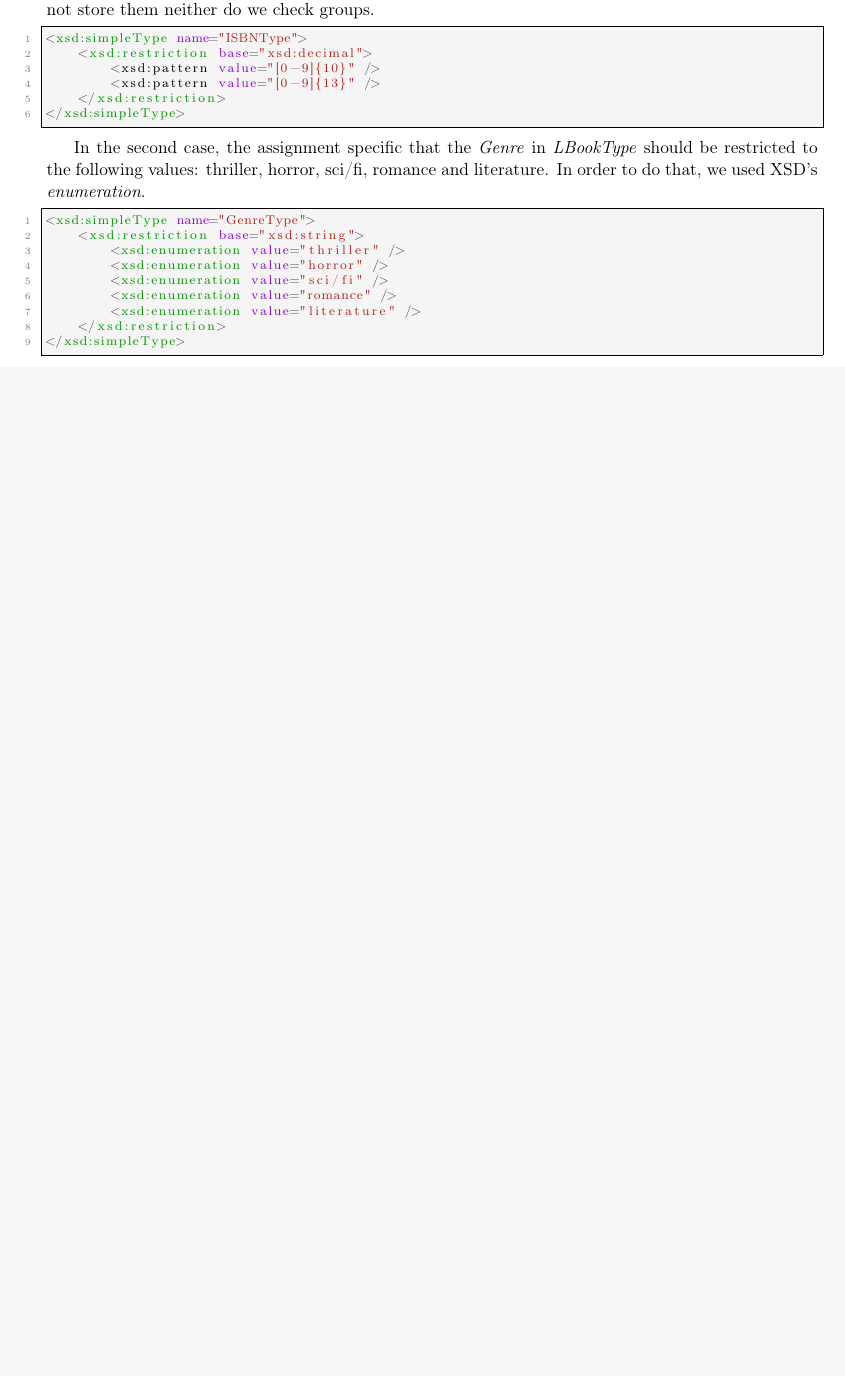
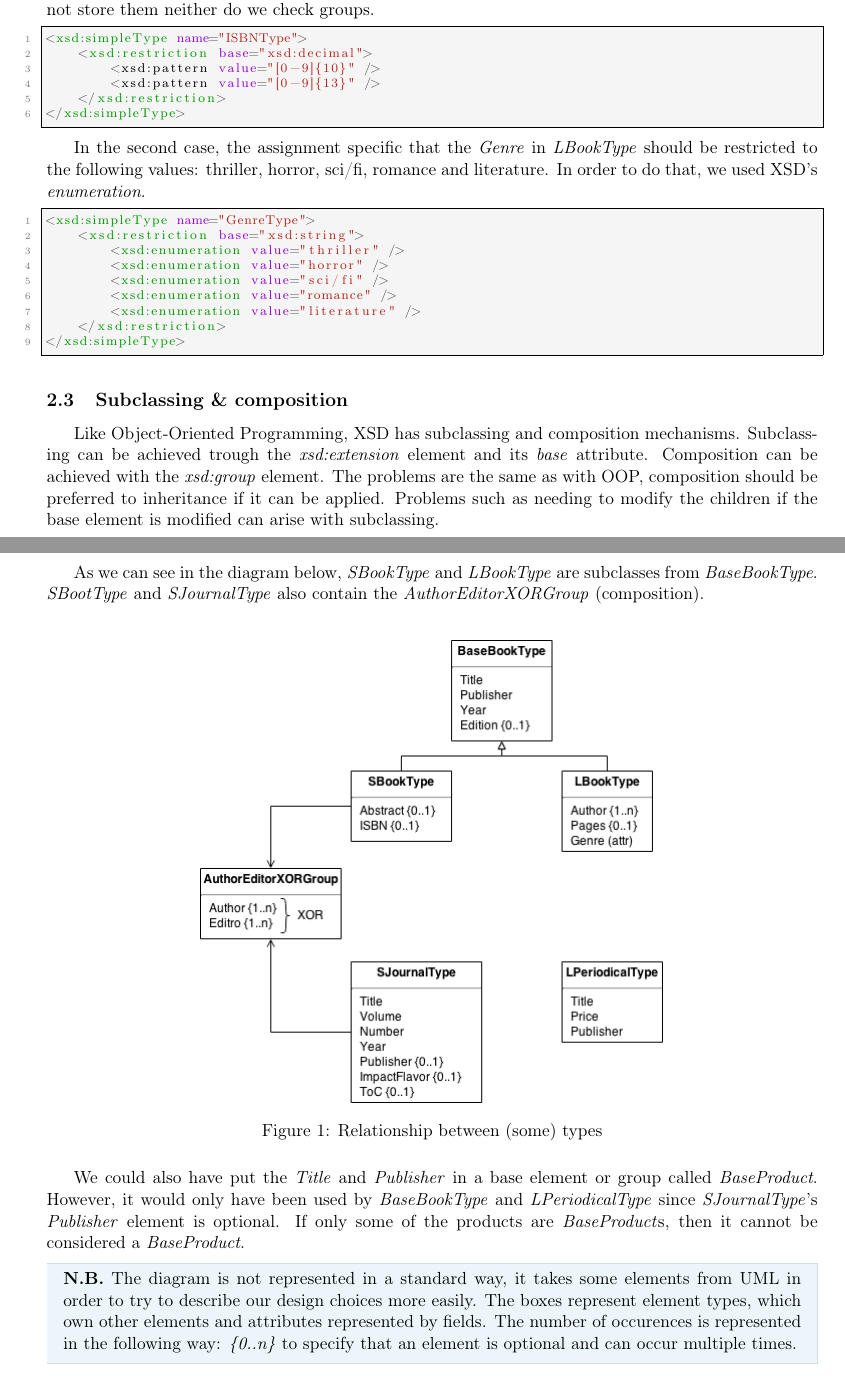
Before and after one commit to ObsidianWitch/eduinfoh509a1, a LaTeX document (Report/main.tex, which reads Report/hypotheses.tex): part of page 3 of 4 before the commit and two parts of pages 3 and 4 of 5 after it, the two joined at a grey line, cut so that both start at the same text, the shorter picture padded with empty space. Compiled offline with pdfLaTeX.

Commit message:
Subclassing & composition

```diff
--- a/Report/hypotheses.tex
+++ b/Report/hypotheses.tex
@@ -120,14 +120,44 @@ sci/fi, romance and literature. In order to do that, we used XSD's
 </xsd:simpleType>
 \end{lstlisting}
 
+\subsection{Subclassing \& composition}
+
+Like Object-Oriented Programming, XSD has subclassing and composition mechanisms.
+Subclassing can be achieved trough the \emph{xsd:extension} element and its
+\emph{base} attribute. Composition can be achieved with the \emph{xsd:group}
+element. The problems are the same as with OOP, composition should be preferred
+to inheritance if it can be applied. Problems such as needing to modify the
+children if the base element is modified can arise with subclassing.
+\newpage
+
+As we can see in the diagram below, \emph{SBookType} and \emph{LBookType} are
+subclasses from \emph{BaseBookType}. \emph{SBootType} and \emph{SJournalType}
+also contain the \emph{AuthorEditorXORGroup} (composition).\\
+
+\begin{figure}[h!]
+    \includegraphics[width=0.6\textwidth]{images/subclassingCompositionDiag.png}
+    \centering
+    \caption{Relationship between (some) types}
+\end{figure}
+
+We could also have put the \emph{Title} and \emph{Publisher} in a base element
+or group called \emph{BaseProduct}. However, it would only have been used by
+\emph{BaseBookType} and \emph{LPeriodicalType} since \emph{SJournalType}'s
+\emph{Publisher} element is optional. If only some of the products are
+\emph{BaseProduct}s, then it cannot be considered a \emph{BaseProduct}.
+
+\begin{framehint}
+\textbf{N.B.} The diagram is not represented in a standard way, it takes some
+elements from UML in order to try to describe our design choices more easily.
+The boxes represent element types, which own other elements and attributes
+represented by fields. The number of occurences is represented in the following
+way: \emph{\{0..n\}} to specify that an element is optional and can occur multiple
+times.
+\end{framehint}
 
 \newpage
 
-% TODO diagram
 
-% TODO refactoring done to avoid repetition
-% TODO talk about groups being similar to composition in OOP and base to
-% inheritance
 
 % TODO split into namespaces
 
```
Also changed, not shown: Report/images/subclassingCompositionDiag.png (added), 1 other file.
